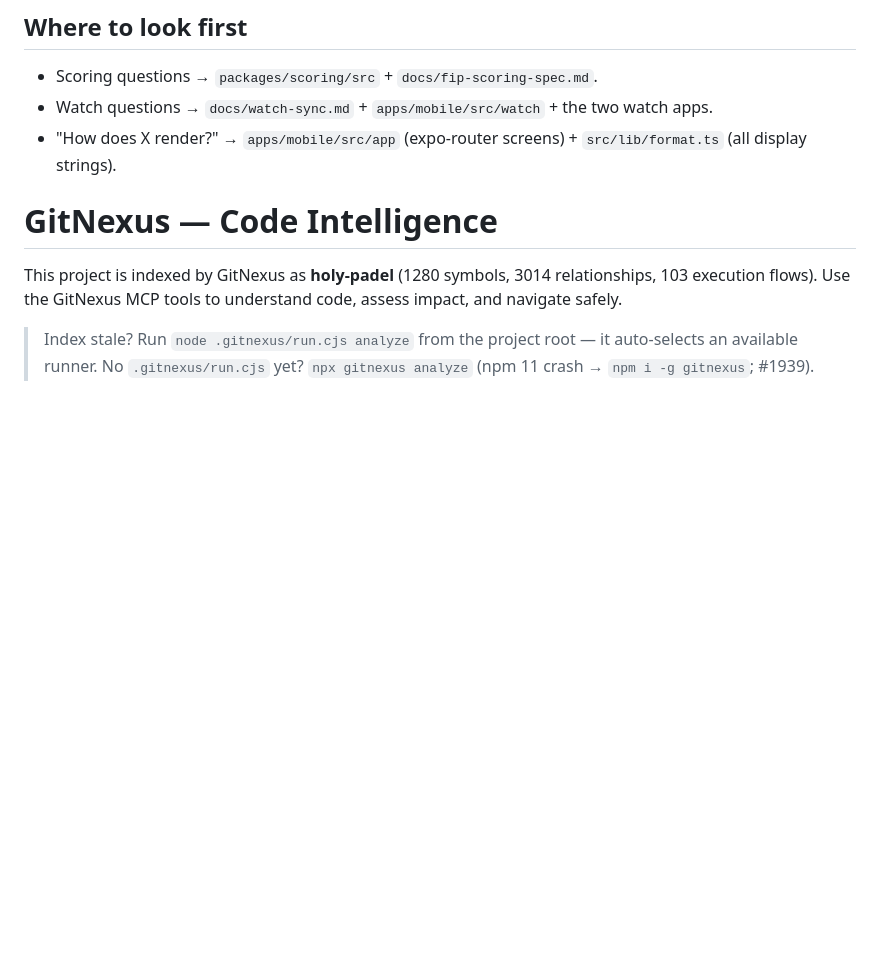
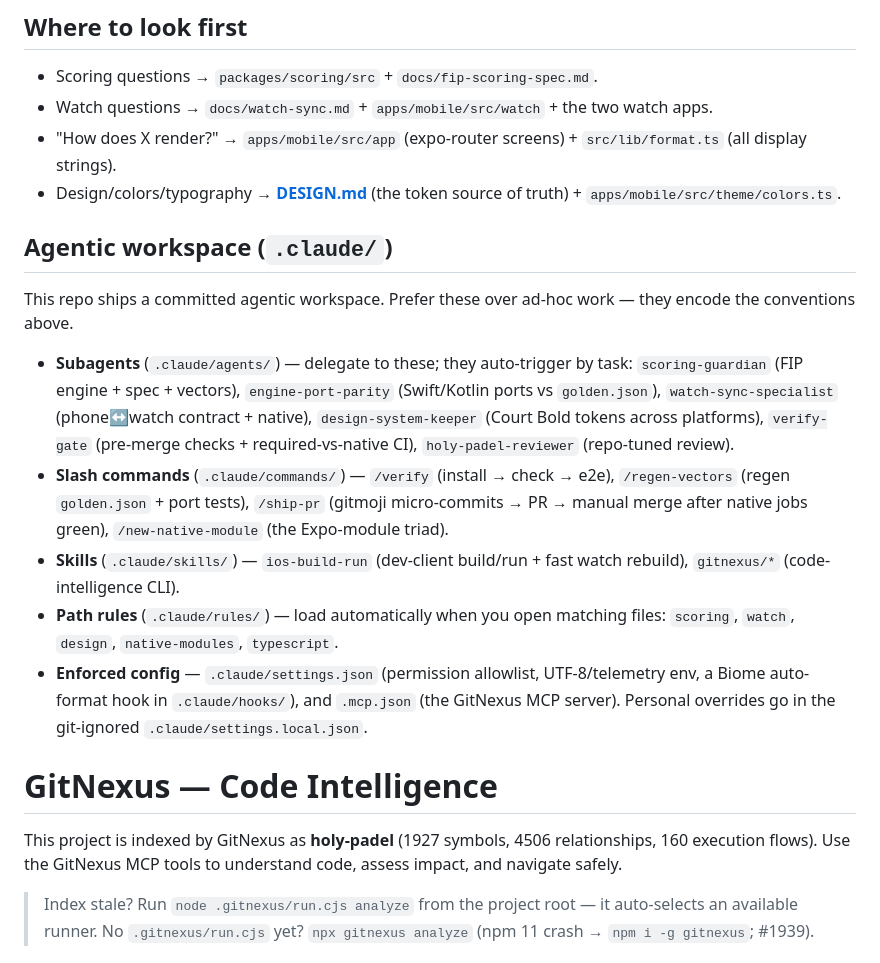
Before and after one commit to NxT-Solutions/holy-padel, a Markdown page: CLAUDE.md, the part around the change. Drawn GitHub-style; blank space fills up the shorter version.

Commit message:
📝 CLAUDE.md workspace map + AGENTS.md portable agent guide (marker-safe)

```diff
--- a/CLAUDE.md
+++ b/CLAUDE.md
@@ -67,11 +67,23 @@ Six workflows in `.github/workflows` (see the README's CI table). `main` is prot
 - Scoring questions → `packages/scoring/src` + `docs/fip-scoring-spec.md`.
 - Watch questions → `docs/watch-sync.md` + `apps/mobile/src/watch` + the two watch apps.
 - "How does X render?" → `apps/mobile/src/app` (expo-router screens) + `src/lib/format.ts` (all display strings).
+- Design/colors/typography → **[DESIGN.md](DESIGN.md)** (the token source of truth) + `apps/mobile/src/theme/colors.ts`.
+
+## Agentic workspace (`.claude/`)
+
+This repo ships a committed agentic workspace. Prefer these over ad-hoc work — they encode the conventions above.
+
+- **Subagents** (`.claude/agents/`) — delegate to these; they auto-trigger by task:
+  `scoring-guardian` (FIP engine + spec + vectors), `engine-port-parity` (Swift/Kotlin ports vs `golden.json`), `watch-sync-specialist` (phone↔watch contract + native), `design-system-keeper` (Court Bold tokens across platforms), `verify-gate` (pre-merge checks + required-vs-native CI), `holy-padel-reviewer` (repo-tuned review).
+- **Slash commands** (`.claude/commands/`) — `/verify` (install → check → e2e), `/regen-vectors` (regen `golden.json` + port tests), `/ship-pr` (gitmoji micro-commits → PR → manual merge after native jobs green), `/new-native-module` (the Expo-module triad).
+- **Skills** (`.claude/skills/`) — `ios-build-run` (dev-client build/run + fast watch rebuild), `gitnexus/*` (code-intelligence CLI).
+- **Path rules** (`.claude/rules/`) — load automatically when you open matching files: `scoring`, `watch`, `design`, `native-modules`, `typescript`.
+- **Enforced config** — `.claude/settings.json` (permission allowlist, UTF-8/telemetry env, a Biome auto-format hook in `.claude/hooks/`), and `.mcp.json` (the GitNexus MCP server). Personal overrides go in the git-ignored `.claude/settings.local.json`.
 
 <!-- gitnexus:start -->
 # GitNexus — Code Intelligence
 
-This project is indexed by GitNexus as **holy-padel** (1280 symbols, 3014 relationships, 103 execution flows). Use the GitNexus MCP tools to understand code, assess impact, and navigate safely.
+This project is indexed by GitNexus as **holy-padel** (1927 symbols, 4506 relationships, 160 execution flows). Use the GitNexus MCP tools to understand code, assess impact, and navigate safely.
 
 > Index stale? Run `node .gitnexus/run.cjs analyze` from the project root — it auto-selects an available runner. No `.gitnexus/run.cjs` yet? `npx gitnexus analyze` (npm 11 crash → `npm i -g gitnexus`; #1939).
 
```
Also changed, not shown: AGENTS.md (added, +99 -0 lines).
